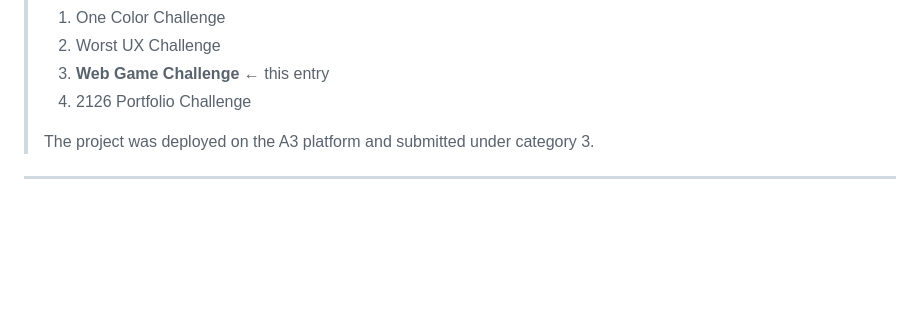
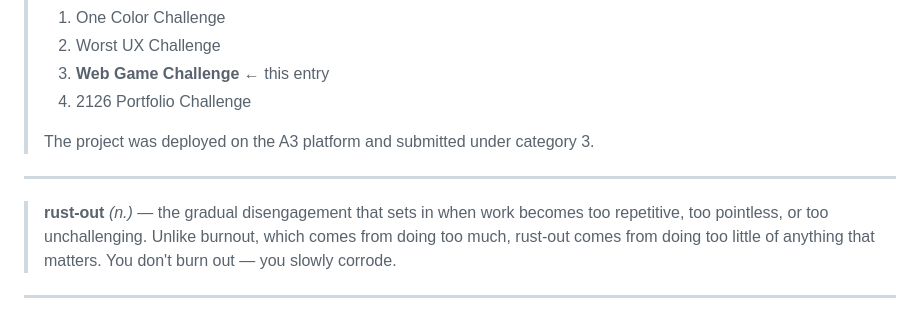
Before and after one commit to YanchevB/rustout-a3-challenge, a Markdown page: README.md, the part around the change. Rendered like a GitHub page; blank space fills up the shorter version.

Commit message:
docs: update README.md

```diff
--- a/README.md
+++ b/README.md
@@ -7,6 +7,10 @@
 > 4. 2126 Portfolio Challenge
 >
 > The project was deployed on the A3 platform and submitted under category 3.
+
+---
+
+> **rust-out** *(n.)* — the gradual disengagement that sets in when work becomes too repetitive, too pointless, or too unchallenging. Unlike burnout, which comes from doing too much, rust-out comes from doing too little of anything that matters. You don't burn out — you slowly corrode.
 
 ---
 
```
